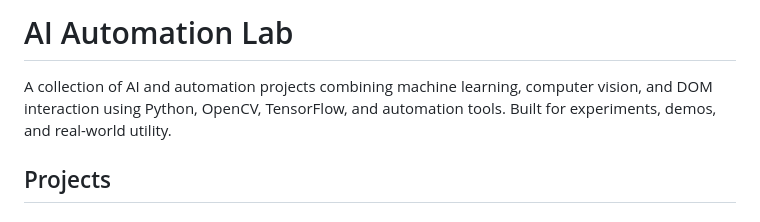
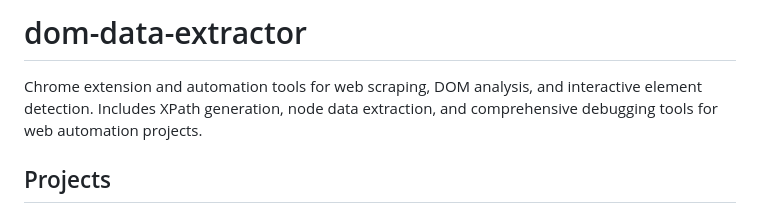
Before and after one commit to Gaurav0770/ai-automation-lab, a Markdown page: README.md, the part around the change. GitHub-like rendering.

```diff
--- a/README.md
+++ b/README.md
@@ -1,6 +1,6 @@
-# AI Automation Lab
+# dom-data-extractor
 
-A collection of AI and automation projects combining machine learning, computer vision, and DOM interaction using Python, OpenCV, TensorFlow, and automation tools. Built for experiments, demos, and real-world utility.
+Chrome extension and automation tools for web scraping, DOM analysis, and interactive element detection. Includes XPath generation, node data extraction, and comprehensive debugging tools for web automation projects.
 
 ## Projects
 
```
